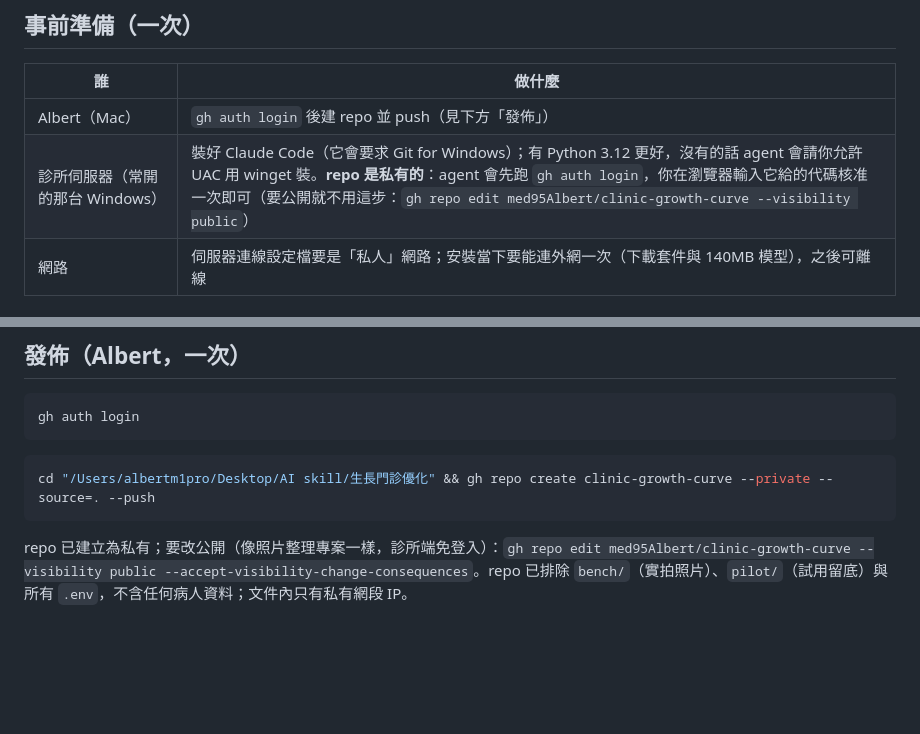
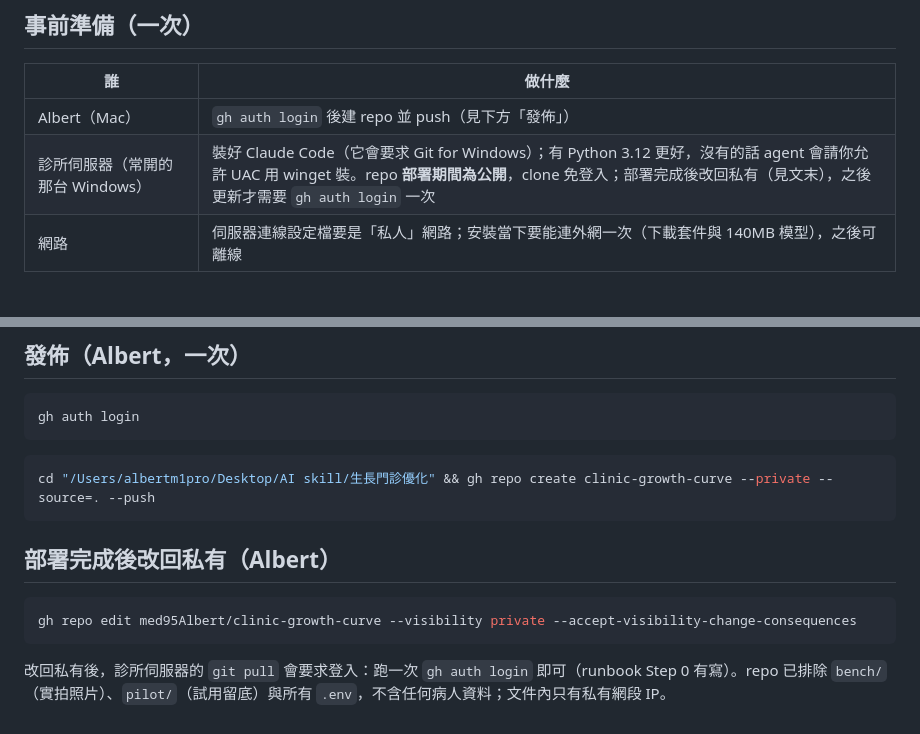
Before and after one commit to med95Albert/clinic-growth-curve, a Markdown page: docs/INSTALL-CLAUDE-CODE.md, 2 parts joined by grey strips. Drawn GitHub-style; blank space fills up the shorter version.

````diff
--- a/docs/INSTALL-CLAUDE-CODE.md
+++ b/docs/INSTALL-CLAUDE-CODE.md
@@ -7,7 +7,7 @@
 | 誰 | 做什麼 |
 |---|---|
 | Albert（Mac） | `gh auth login` 後建 repo 並 push（見下方「發佈」） |
-| 診所伺服器（常開的那台 Windows） | 裝好 Claude Code（它會要求 Git for Windows）；有 Python 3.12 更好，沒有的話 agent 會請你允許 UAC 用 winget 裝。**repo 是私有的**：agent 會先跑 `gh auth login`，你在瀏覽器輸入它給的代碼核准一次即可（要公開就不用這步：`gh repo edit med95Albert/clinic-growth-curve --visibility public`） |
+| 診所伺服器（常開的那台 Windows） | 裝好 Claude Code（它會要求 Git for Windows）；有 Python 3.12 更好，沒有的話 agent 會請你允許 UAC 用 winget 裝。repo **部署期間為公開**，clone 免登入；部署完成後改回私有（見文末），之後更新才需要 `gh auth login` 一次 |
 | 網路 | 伺服器連線設定檔要是「私人」網路；安裝當下要能連外網一次（下載套件與 140MB 模型），之後可離線 |
 
 ## 一句指令（貼進診所伺服器的 Claude Code）
@@ -42,4 +42,10 @@ gh auth login
 cd "/Users/albertm1pro/Desktop/AI skill/生長門診優化" && gh repo create clinic-growth-curve --private --source=. --push
 ```
 
-repo 已建立為私有；要改公開（像照片整理專案一樣，診所端免登入）：`gh repo edit med95Albert/clinic-growth-curve --visibility public --accept-visibility-change-consequences`。repo 已排除 `bench/`（實拍照片）、`pilot/`（試用留底）與所有 `.env`，不含任何病人資料；文件內只有私有網段 IP。
+## 部署完成後改回私有（Albert）
+
+```bash
+gh repo edit med95Albert/clinic-growth-curve --visibility private --accept-visibility-change-consequences
+```
+
+改回私有後，診所伺服器的 `git pull` 會要求登入：跑一次 `gh auth login` 即可（runbook Step 0 有寫）。repo 已排除 `bench/`（實拍照片）、`pilot/`（試用留底）與所有 `.env`，不含任何病人資料；文件內只有私有網段 IP。
````
Also changed, not shown: server/deploy/AGENT_DEPLOY.md (+5 -5 lines).
